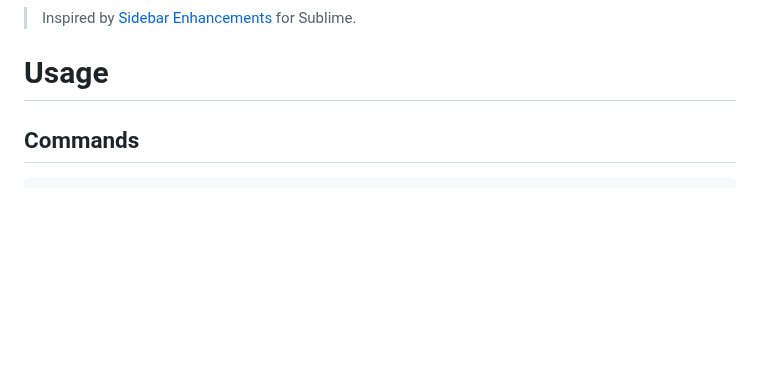
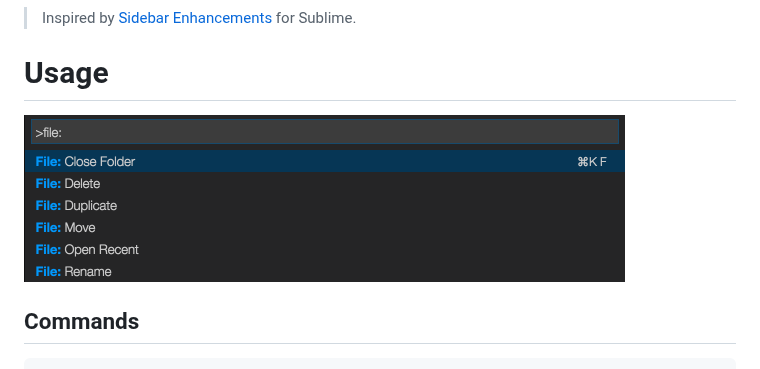
Before and after one commit to sleistner/vscode-fileutils, a Markdown page: README.md, the part around the change. Rendered like a GitHub page; pictures changed too: images/demo.png (added); blank space fills up the shorter version.

Commit message:
docs: add demo image

````diff
--- a/README.md
+++ b/README.md
@@ -5,6 +5,8 @@ A convenient way of creating, moving, renaming, deleting files and directories.
 > Inspired by [Sidebar Enhancements](https://github.com/titoBouzout/SideBarEnhancements) for Sublime.
 
 # Usage
+
+![demo](images/demo.png)
 
 ## Commands
 ```
````
